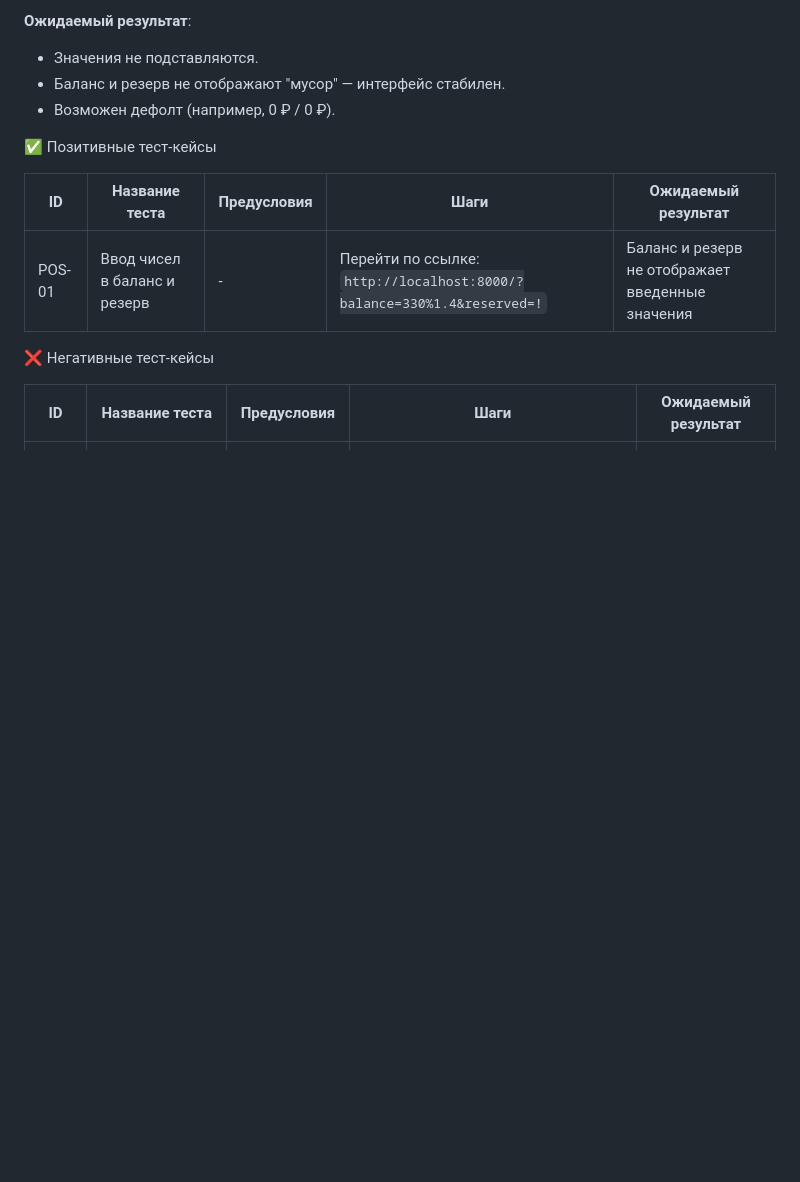
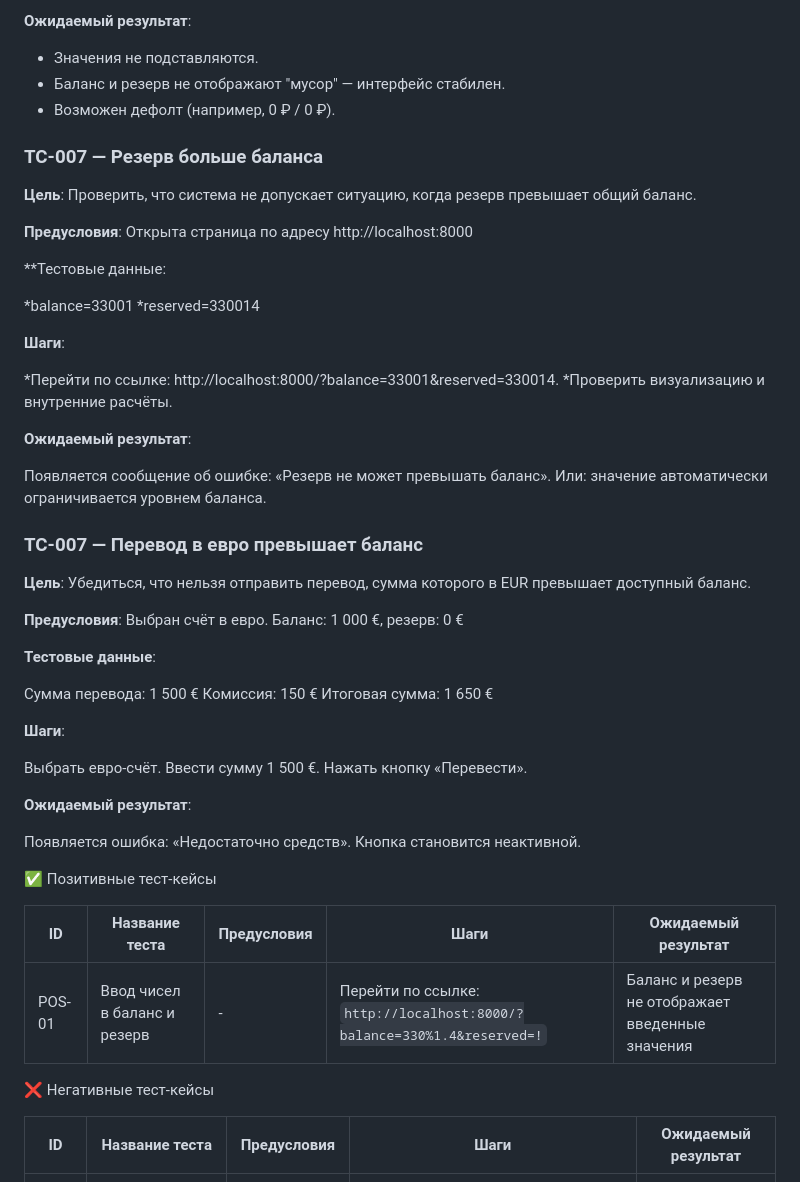
Before and after one commit to julia-kolegova/qa-final-homework, a Markdown page: klosep.md, the part around the change. Drawn GitHub-style; blank space fills up the shorter version.

```diff
--- a/klosep.md
+++ b/klosep.md
@@ -18,6 +18,54 @@
 * Возможен дефолт (например, 0 ₽ / 0 ₽).
 
 
+### TC-007 — Резерв больше баланса
+
+**Цель**:
+Проверить, что система не допускает ситуацию, когда резерв превышает общий баланс.
+
+**Предусловия**:
+Открыта страница по адресу http://localhost:8000
+
+**Тестовые данные:
+
+*balance=33001
+*reserved=330014
+
+**Шаги**:
+
+*Перейти по ссылке: http://localhost:8000/?balance=33001&reserved=330014.
+*Проверить визуализацию и внутренние расчёты.
+
+**Ожидаемый результат**:
+
+Появляется сообщение об ошибке: «Резерв не может превышать баланс».
+Или: значение автоматически ограничивается уровнем баланса.
+
+
+### TC-007 — Перевод в евро превышает баланс
+
+**Цель**:
+Убедиться, что нельзя отправить перевод, сумма которого в EUR превышает доступный баланс.
+
+**Предусловия**:
+Выбран счёт в евро. Баланс: 1 000 €, резерв: 0 €
+
+**Тестовые данные**:
+
+Сумма перевода: 1 500 €
+Комиссия: 150 €
+Итоговая сумма: 1 650 €
+
+**Шаги**:
+
+Выбрать евро-счёт.
+Ввести сумму 1 500 €.
+Нажать кнопку «Перевести».
+
+**Ожидаемый результат**:
+
+Появляется ошибка: «Недостаточно средств».
+Кнопка становится неактивной.
 
 
 
```
